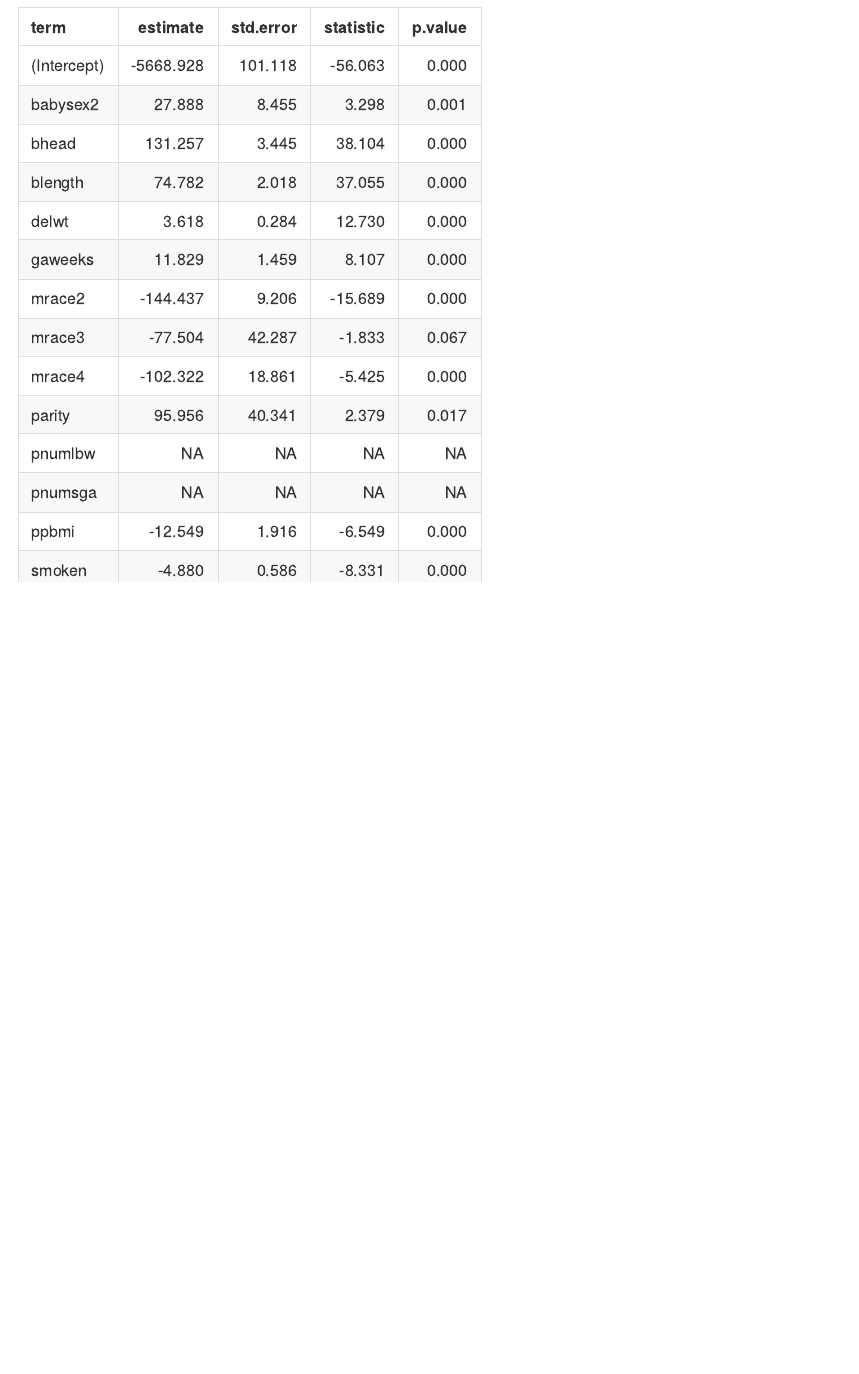
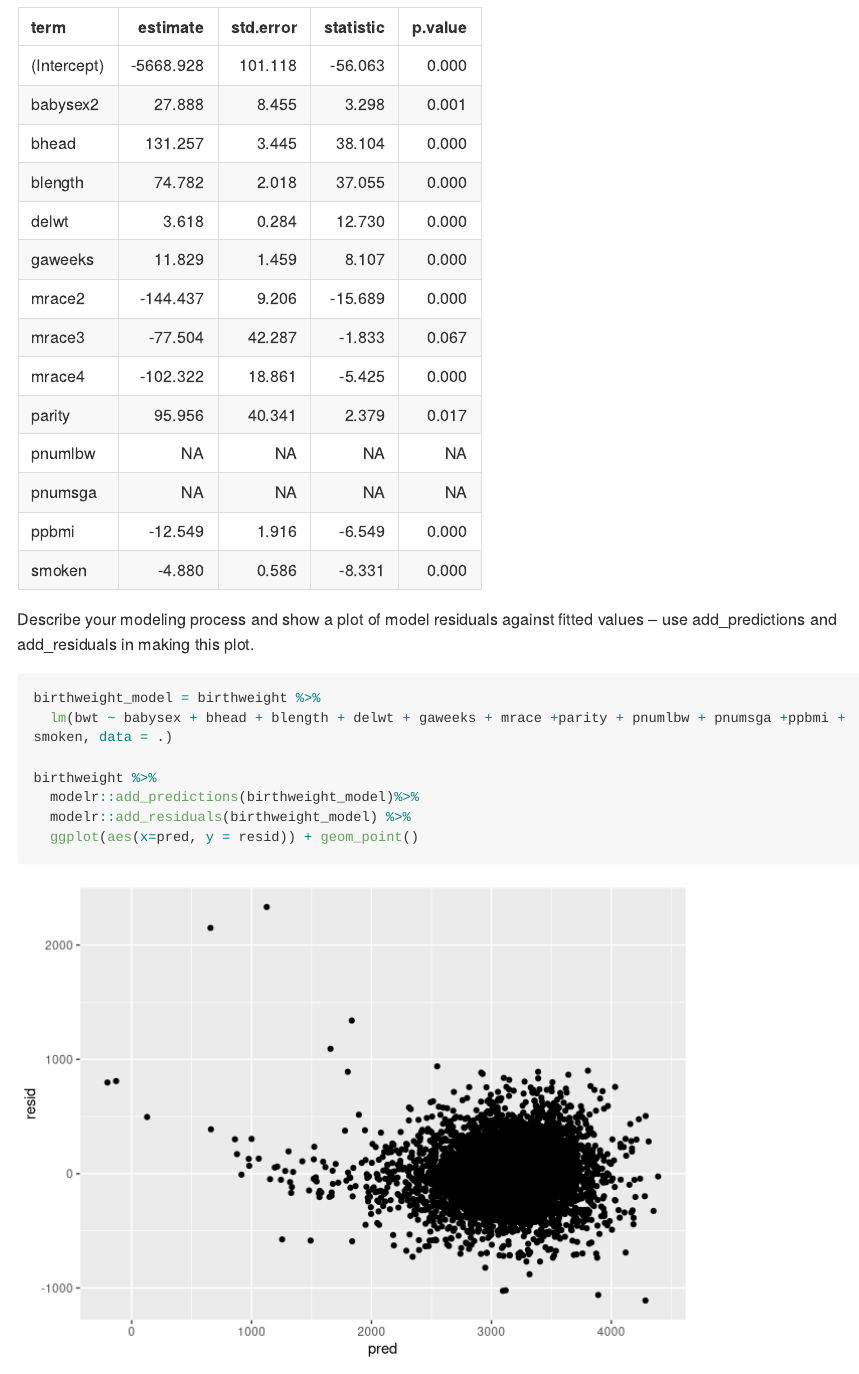
Before and after one commit to as5457/p8105_hw6_as5457, an R Markdown document (p8105_hw6_as5457.Rmd): the page in a window 1100 px wide, from 12430 px down. Rendered offline with R 4.5, knitr and Pandoc, with nearby package versions; some code elsewhere in the file could not run offline; long lines of code are wrapped; column names are cleaned by a stand-in for the janitor package.

Commit message:
prediction errors.

````diff
--- a/p8105_hw6_as5457.Rmd
+++ b/p8105_hw6_as5457.Rmd
@@ -181,3 +181,15 @@ birthweight %>%
   broom::tidy() %>%
   knitr::kable(digits = 3)
 ```
+
+Describe your modeling process and show a plot of model residuals against fitted values – use add_predictions and add_residuals in making this plot.
+
+```{r}
+birthweight_model = birthweight %>%
+  lm(bwt ~ babysex + bhead + blength + delwt + gaweeks + mrace +parity + pnumlbw + pnumsga +ppbmi + smoken, data = .)
+
+birthweight %>%
+  modelr::add_predictions(birthweight_model)%>%
+  modelr::add_residuals(birthweight_model) %>%
+  ggplot(aes(x=pred, y = resid)) + geom_point()
+```
````
Also changed, not shown: p8105_hw6_as5457.md, 1 other file.
